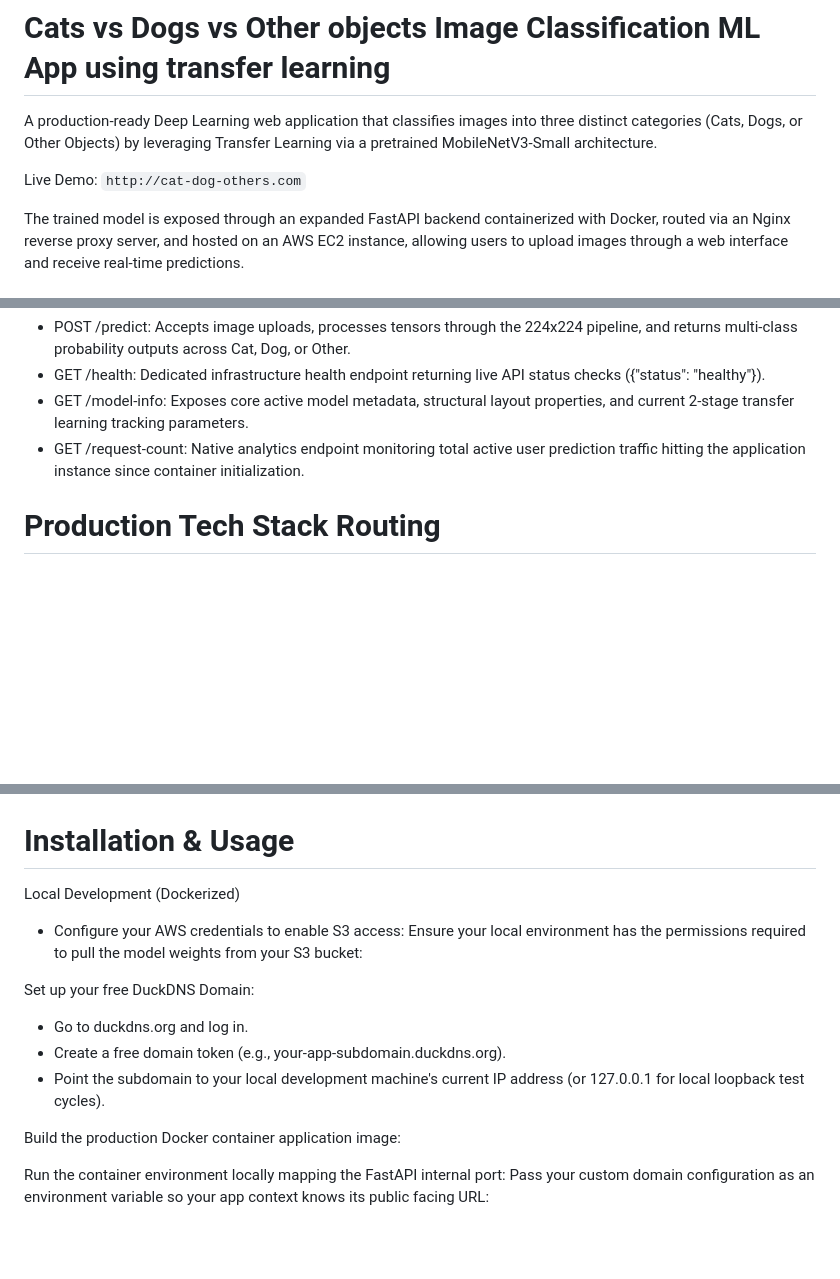
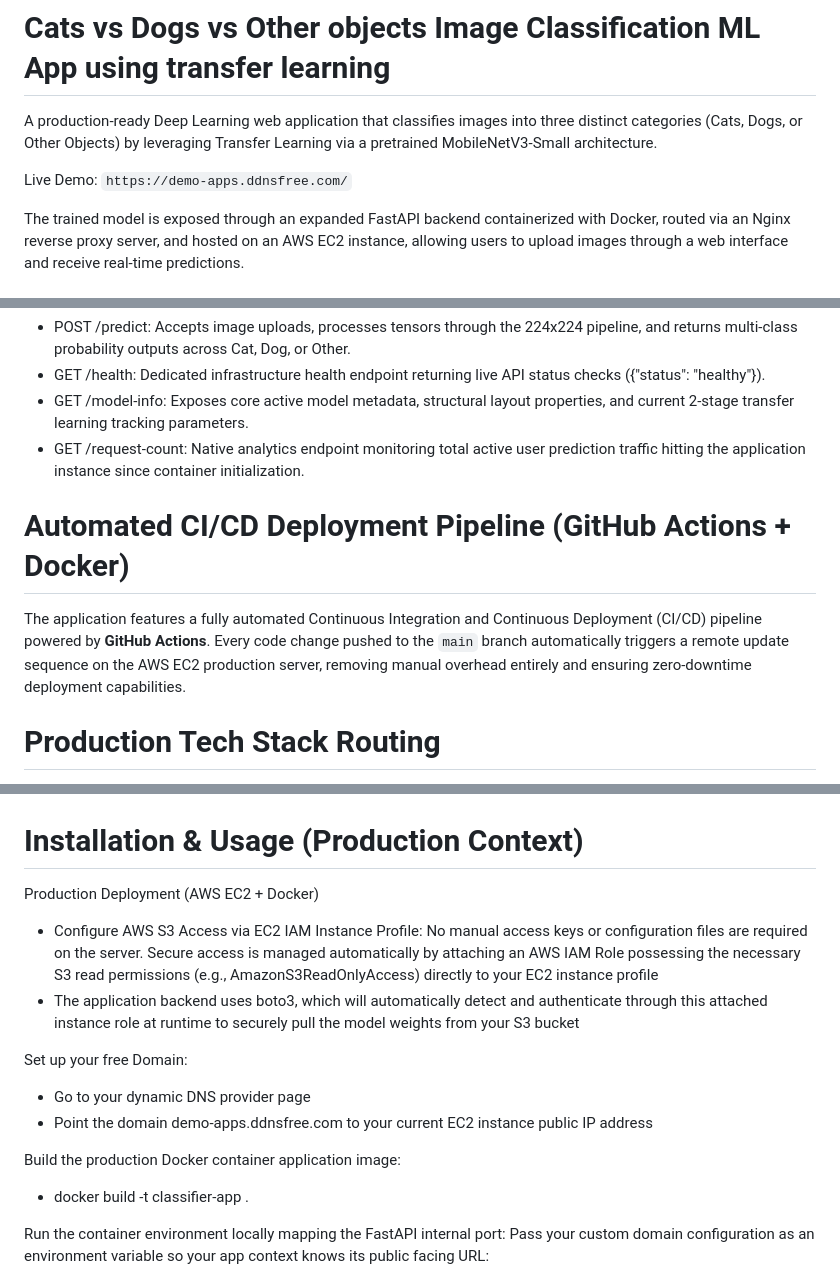
Before and after one commit to babasamo2001/cats-dogs-classifier-transfer, a Markdown page: README.md, 3 parts joined by grey strips. Rendered like a GitHub page; blank space fills up the shorter version.

Commit message:
add live demo link

```diff
--- a/README.md
+++ b/README.md
@@ -2,7 +2,7 @@
 
 A production-ready Deep Learning web application that classifies images into three distinct categories (Cats, Dogs, or Other Objects) by leveraging Transfer Learning via a pretrained MobileNetV3-Small architecture.
 
-Live Demo: `http://cat-dog-others.com`
+Live Demo: `https://demo-apps.ddnsfree.com/`
 
 The trained model is exposed through an expanded FastAPI backend containerized with Docker, routed via an Nginx reverse proxy server, and hosted on an AWS EC2 instance, allowing users to upload images through a web interface and receive real-time predictions.
 
@@ -216,6 +216,12 @@ In addition to the standard image prediction endpoint inherited from our custom
 - GET /model-info: Exposes core active model metadata, structural layout properties, and current 2-stage transfer learning tracking parameters.
 - GET /request-count: Native analytics endpoint monitoring total active user prediction traffic hitting the application instance since container initialization.
 
+# Automated CI/CD Deployment Pipeline (GitHub Actions + Docker)
+
+The application features a fully automated Continuous Integration and Continuous Deployment (CI/CD) pipeline powered by **GitHub Actions**. Every code change
+pushed to the `main` branch automatically triggers a remote update sequence on the AWS EC2 production server, removing manual overhead entirely and ensuring
+zero-downtime deployment capabilities.
+
 # Production Tech Stack Routing
 
 User Request (HTTP/HTTPS) ──> Nginx Reverse Proxy (Port 80/443) ──> Docker Container ──> FastAPI (Non-exposed port 8000)
@@ -245,18 +251,18 @@ Frontend Interface
 
 ![ui](assets/ui.png)
 
-# Installation & Usage
+# Installation & Usage (Production Context)
 
-Local Development (Dockerized)
-- Configure your AWS credentials to enable S3 access:
-Ensure your local environment has the permissions required to pull the model weights from your S3 bucket:
+Production Deployment (AWS EC2 + Docker)
+- Configure AWS S3 Access via EC2 IAM Instance Profile: No manual access keys or configuration files are required on the server. Secure access is managed automatically by attaching an AWS IAM Role possessing the necessary S3 read permissions (e.g., AmazonS3ReadOnlyAccess) directly to your EC2 instance profile
+- The application backend uses boto3, which will automatically detect and authenticate through this attached instance role at runtime to securely pull the model weights from your S3 bucket
 
-Set up your free DuckDNS Domain:
-- Go to duckdns.org and log in.
-- Create a free domain token (e.g., your-app-subdomain.duckdns.org).
-- Point the subdomain to your local development machine's current IP address (or 127.0.0.1 for local loopback test cycles).
+Set up your free Domain:
+- Go to your dynamic DNS provider page
+- Point the domain demo-apps.ddnsfree.com to your current EC2 instance public IP address
 
 Build the production Docker container application image:
+- docker build -t classifier-app .
 
 Run the container environment locally mapping the FastAPI internal port:
 Pass your custom domain configuration as an environment variable so your app context knows its public facing URL:
```
Also changed, not shown: other parts of README.md (+0 -1 lines).
